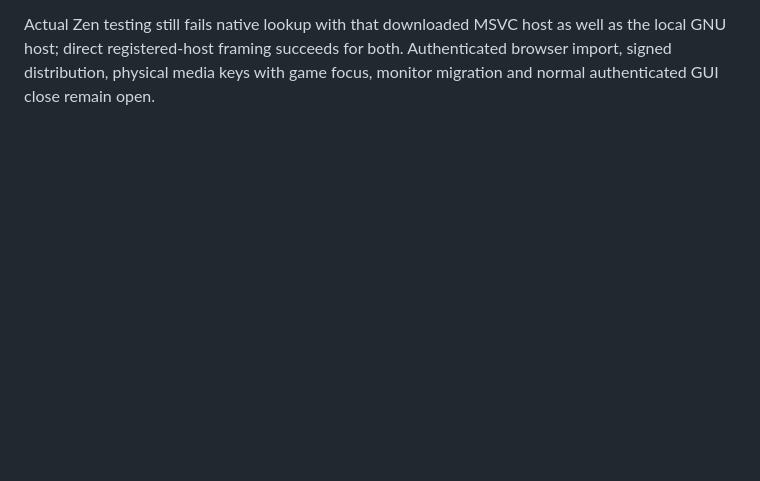
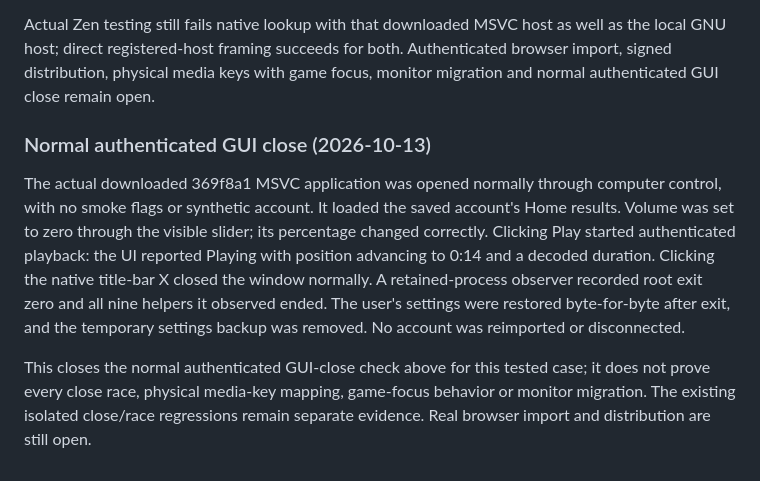
Before and after one commit to yotam1001/tide-music, a Markdown page: docs/VALIDATION.md, the part around the change. GitHub-like rendering; blank space fills up the shorter version.

Commit message:
Record normal authenticated playback and title-bar close validation

```diff
--- a/docs/VALIDATION.md
+++ b/docs/VALIDATION.md
@@ -712,3 +712,20 @@ Actual Zen testing still fails native lookup with that downloaded MSVC host as
 well as the local GNU host; direct registered-host framing succeeds for both.
 Authenticated browser import, signed distribution, physical media keys with
 game focus, monitor migration and normal authenticated GUI close remain open.
+
+### Normal authenticated GUI close (2026-10-13)
+
+The actual downloaded 369f8a1 MSVC application was opened normally through
+computer control, with no smoke flags or synthetic account. It loaded the saved
+account's Home results. Volume was set to zero through the visible slider; its
+percentage changed correctly. Clicking Play started authenticated playback:
+the UI reported Playing with position advancing to 0:14 and a decoded duration.
+Clicking the native title-bar X closed the window normally. A retained-process
+observer recorded root exit zero and all nine helpers it observed ended.
+The user's settings were restored byte-for-byte after exit, and the temporary
+settings backup was removed. No account was reimported or disconnected.
+
+This closes the normal authenticated GUI-close check above for this tested case;
+it does not prove every close race, physical media-key mapping, game-focus
+behavior or monitor migration. The existing isolated close/race regressions
+remain separate evidence. Real browser import and distribution are still open.
```
Also changed, not shown: docs/RELEASE_READINESS.md (+1 -1 lines).
